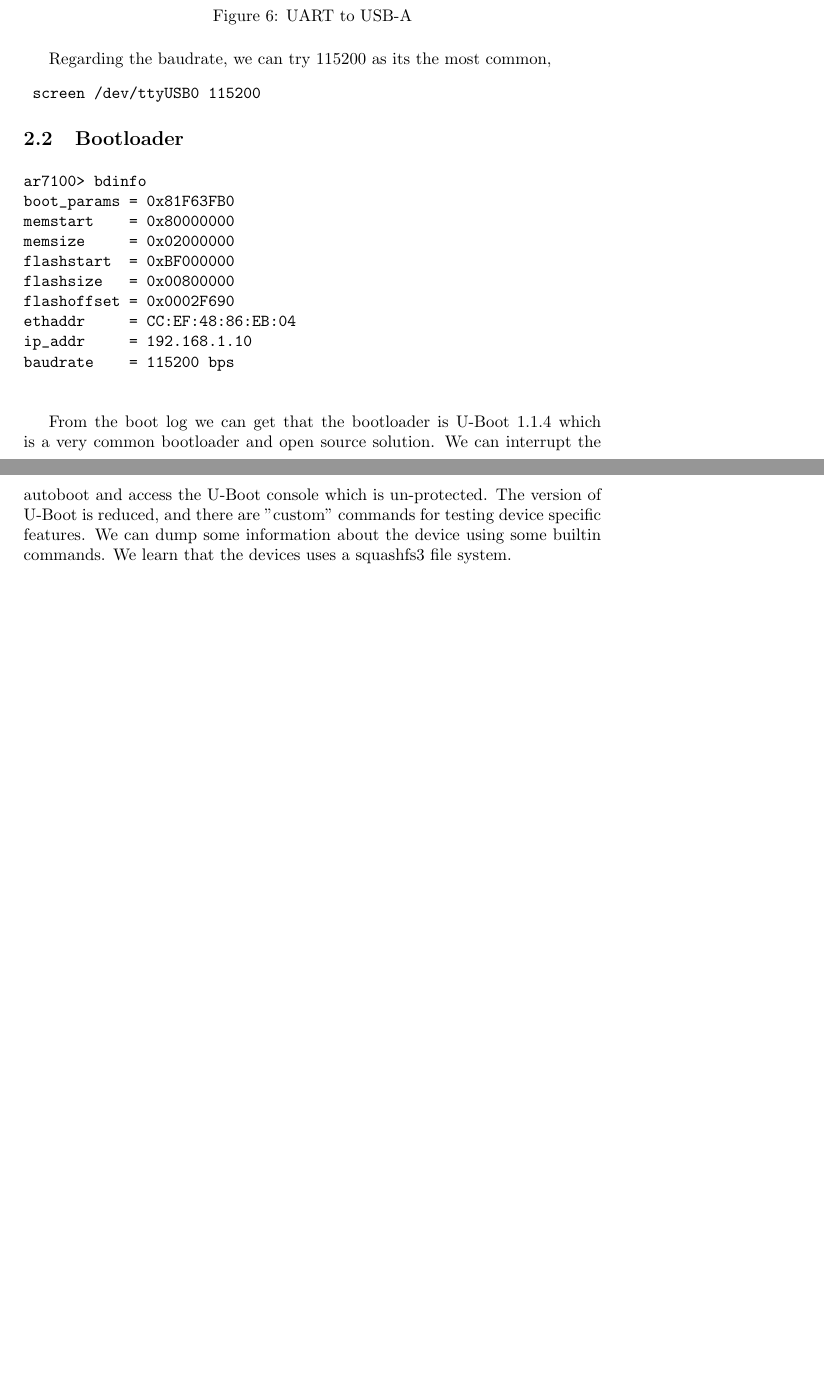
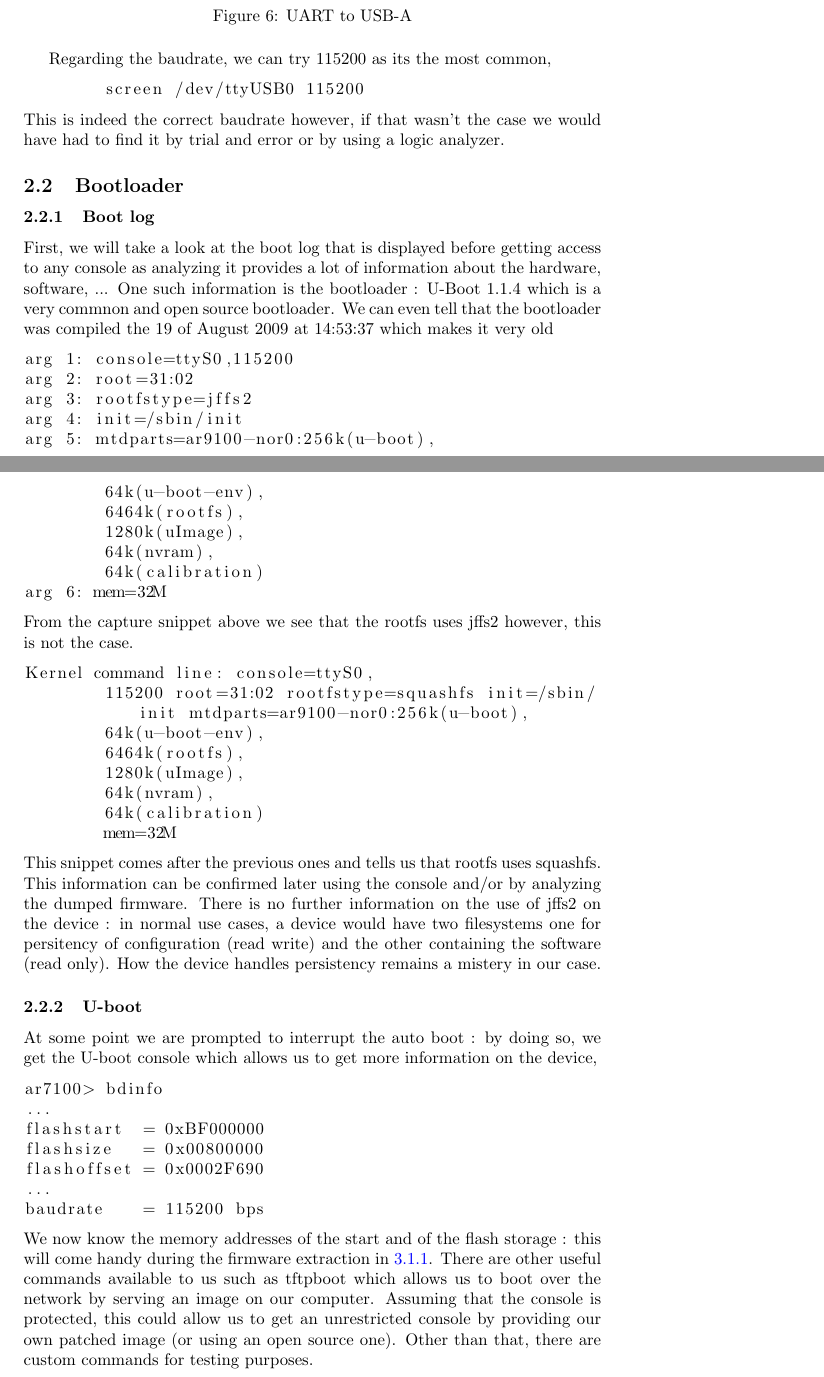
Before and after one commit to EstAK/WAP4410N, a LaTeX document (report/main.tex): two parts of pages 5 and 6 of 8, joined at a grey line, cut so that both start at the same text, the shorter picture padded with empty space. The pictures show the PDF file report/main.pdf that the author committed with the source.

Commit message:
report update

```diff
--- a/report/main.tex
+++ b/report/main.tex
@@ -147,26 +151,11 @@ In this section, we will discuss the reconnaissance of our device. This part was
 \end{figure}
 
 \noident Regarding the baudrate, we can try 115200 as its the most common,
-\begin{verbatim}
+\begin{lstlisting}
 	screen /dev/ttyUSB0 115200
-\end{verbatim}
+\end{lstlisting}
+This is indeed the correct baudrate however, if that wasn't the case we would have had to find it by trial and error or by using a logic analyzer.
 \subsection{Bootloader}
-\begin{figure}[!ht]
-\begin{verbatim}
-ar7100> bdinfo
-boot_params = 0x81F63FB0
-memstart    = 0x80000000
-memsize     = 0x02000000
-flashstart  = 0xBF000000
-flashsize   = 0x00800000
-flashoffset = 0x0002F690
-ethaddr     = CC:EF:48:86:EB:04
-ip_addr     = 192.168.1.10
-baudrate    = 115200 bps
-\end{verbatim}
-\end{figure}
-From the boot log we can get that the bootloader is U-Boot 1.1.4 which is a very common bootloader and open source solution. We can interrupt the autoboot and access the U-Boot console which is un-protected. The version of U-Boot is reduced, and there are "custom" commands for testing device specific features. We can dump some information about the device using some builtin commands. We learn that the devices uses a squashfs3 file system.
-\subsection{Console}
-If we leave the autoboot alone, we get into a root Linux ash shell. There are device specific CLI commands and a reduced busybox. There is a fwversion command which tell us that the firmware version is 2.0.4.2. As we are already root, we can't really do any privilege escalation. Furthermore, as the device only has a squashfs3 file system we can't get any persistency.
-
-\begin{verbatim}
+\subsubsection{Boot log}
+First, we will take a look at the boot log that is displayed before getting access to any console as analyzing it provides a lot of information about the hardware, software, ... One such information is the bootloader : U-Boot 1.1.4 which is a very commnon and open source bootloader. We can even tell that the bootloader was compiled the 19 of August 2009 at 14:53:37 which makes it very old
+\begin{lstlisting}
@@ -187,7 +170,9 @@ arg 5: mtdparts=ar9100-nor0:256k(u-boot),
 	64k(nvram),
 	64k(calibration)
 arg 6: mem=32M
-...
+\end{lstlisting}
+ From the capture snippet above we see that the rootfs uses jffs2 however, this is not the case.
+\begin{lstlisting}
 Kernel command line: console=ttyS0,
 	115200 root=31:02 rootfstype=squashfs init=/sbin/init mtdparts=ar9100-nor0:256k(u-boot),
 	64k(u-boot-env),
@@ -196,12 +181,26 @@ Kernel command line: console=ttyS0,
 	64k(nvram),
 	64k(calibration)
 	mem=32M
-\end{verbatim}
-However, according to the boot log the rootfs should be a jffs2 file system which isn't found anywhere on the device after boot. I can't find any reason as to why it is the case and how is the pesistency handled with the device configuration. Most of the configuration file are int the /tmp directory.
-\\
+\end{lstlisting}
+This snippet comes after the previous ones and tells us that rootfs uses squashfs. This information can be confirmed later using the console and/or by analyzing the dumped firmware. There is no further information on the use of jffs2 on the device : in normal use cases, a device would have two filesystems one for persitency of configuration (read write) and the other containing the software (read only). How the device handles persistency remains a mistery in our case.
+\subsubsection{U-boot}\label{ubootinfo}
+At some point we are prompted to interrupt the auto boot : by doing so, we get the U-boot console which allows us to get more information on the device,
+\begin{lstlisting}
+ar7100> bdinfo
+...
+flashstart  = 0xBF000000
+flashsize   = 0x00800000
+flashoffset = 0x0002F690
+...
+baudrate    = 115200 bps
+\end{lstlisting}
+We now know the memory addresses of the start and of the flash storage : this will come handy during the firmware extraction in \ref{Dumpuboot}. There are other useful commands available to us such as tftpboot which allows us to boot over the network by serving an image on our computer. Assuming that the console is protected, this could allow us to get an unrestricted console by providing our own patched image (or using an open source one). Other than that, there are custom commands for testing purposes.
+\subsection{Console}
+If we leave the autoboot alone, we get into a root Linux ash shell. There are device specific CLI commands and a reduced busybox. There is a fwversion command which tell us that the firmware version is 2.0.4.2. As we are already root, we can't really do any privilege escalation. Furthermore, as the device only has a squashfs3 file system we can't get any persistency.
 \subsection{Network}
 We can run a port scan on the device using nmap,
-\begin{verbatim}
+
+\begin{lstlisting}
 Nmap scan report for wap86eb04 (192.168.1.3)
 Host is up (0.012s latency).
 Not shown: 65532 closed tcp ports (reset)
```
Also changed, not shown: report/main.pdf, report/main.tex (36 more changed lines).
